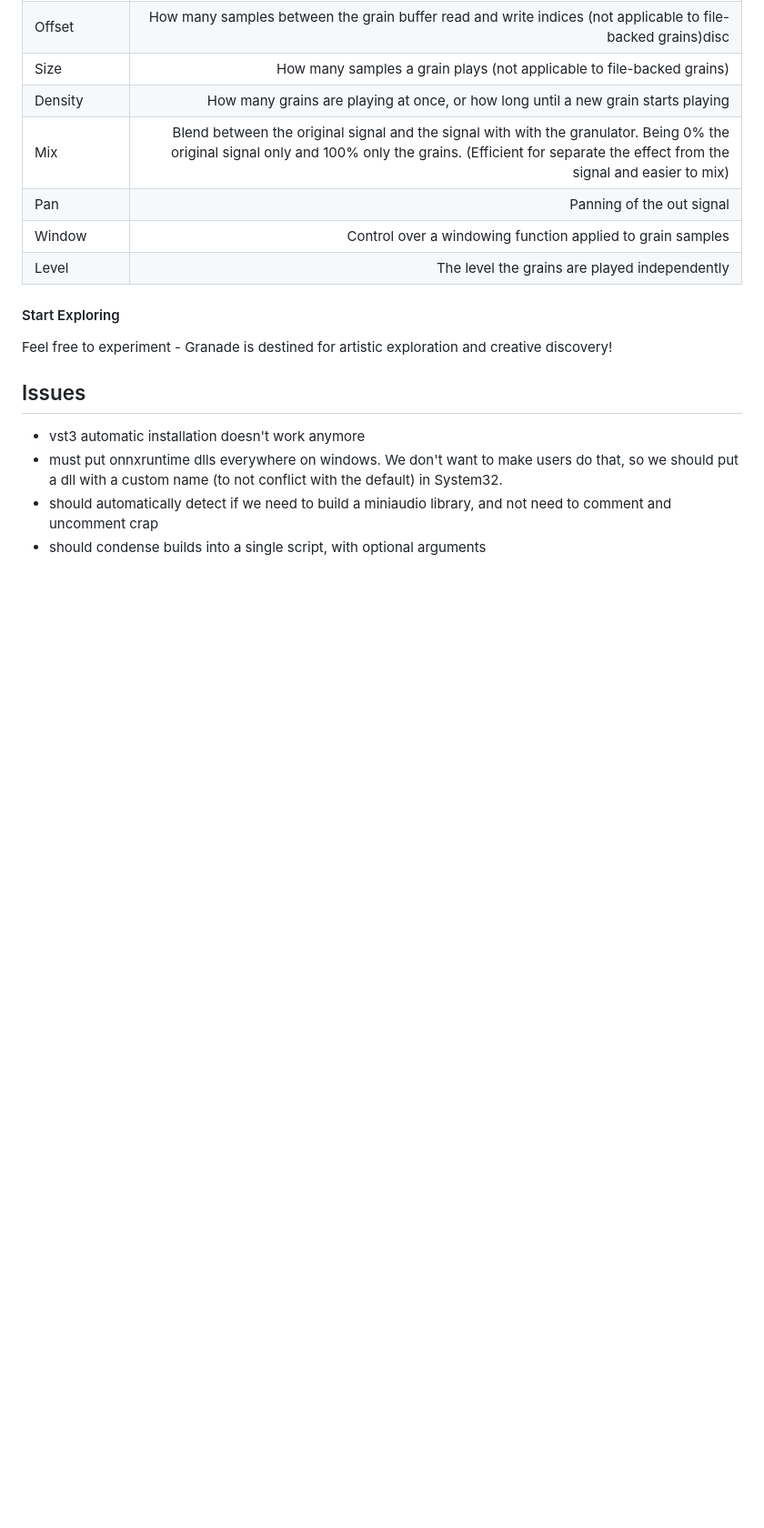
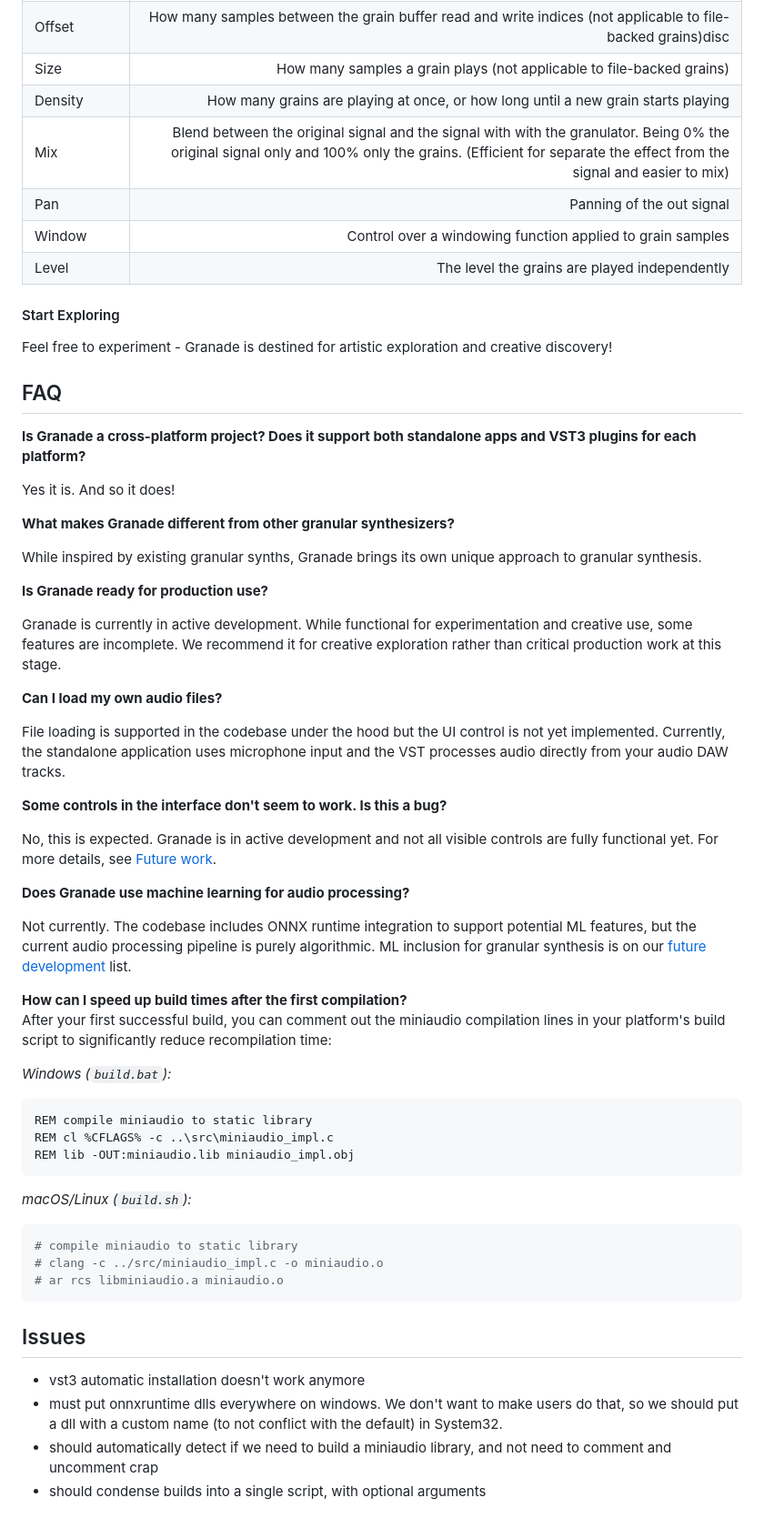
Before and after one commit to Audio-Project-Workgroup/granular_synth, a Markdown page: README.md, the part around the change printed below. Shown: that part at 91% size. GitHub-like rendering; blank space fills up the shorter version.

Commit message:
add FAQ into readme file

````diff
--- a/README.md
+++ b/README.md
@@ -156,6 +156,49 @@ Level | The level the grains are played independently
 
 Feel free to experiment - Granade is destined for artistic exploration and creative discovery!
 
+## FAQ
+
+**Is Granade a cross-platform project? Does it support both standalone apps and VST3 plugins for each platform?**
+
+Yes it is. And so it does!
+
+**What makes Granade different from other granular synthesizers?**
+
+While inspired by existing granular synths, Granade brings its own unique approach 	to granular synthesis.
+
+**Is Granade ready for production use?**
+
+Granade is currently in active development. While functional for experimentation and creative use, some features are incomplete. We recommend it for creative exploration rather than critical production work at this stage.
+
+**Can I load my own audio files?**
+
+File loading is supported in the codebase under the hood but the UI control is not yet implemented. Currently, the standalone application uses microphone input and the VST processes audio directly from your audio DAW tracks.
+
+**Some controls in the interface don't seem to work. Is this a bug?**
+
+No, this is expected. Granade is in active development and not all visible controls are fully functional yet. For more details, see [Future work](future-work).
+
+**Does Granade use machine learning for audio processing?**
+
+Not currently. The codebase includes ONNX runtime integration to support potential ML features, but the current audio processing pipeline is purely algorithmic. ML inclusion for granular synthesis is on our [future development](future-work) list.
+
+**How can I speed up build times after the first compilation?**
+After your first successful build, you can comment out the miniaudio compilation lines in your platform's build script to significantly reduce recompilation time:
+
+*Windows (`build.bat`):*
+```batch
+REM compile miniaudio to static library
+REM cl %CFLAGS% -c ..\src\miniaudio_impl.c
+REM lib -OUT:miniaudio.lib miniaudio_impl.obj
+```
+
+*macOS/Linux (`build.sh`):*
+```bash
+# compile miniaudio to static library
+# clang -c ../src/miniaudio_impl.c -o miniaudio.o
+# ar rcs libminiaudio.a miniaudio.o
+```
+
 ## Issues
 
 * vst3 automatic installation doesn't work anymore
````
Also changed, not shown: other parts of README.md (+1 -1 lines).
